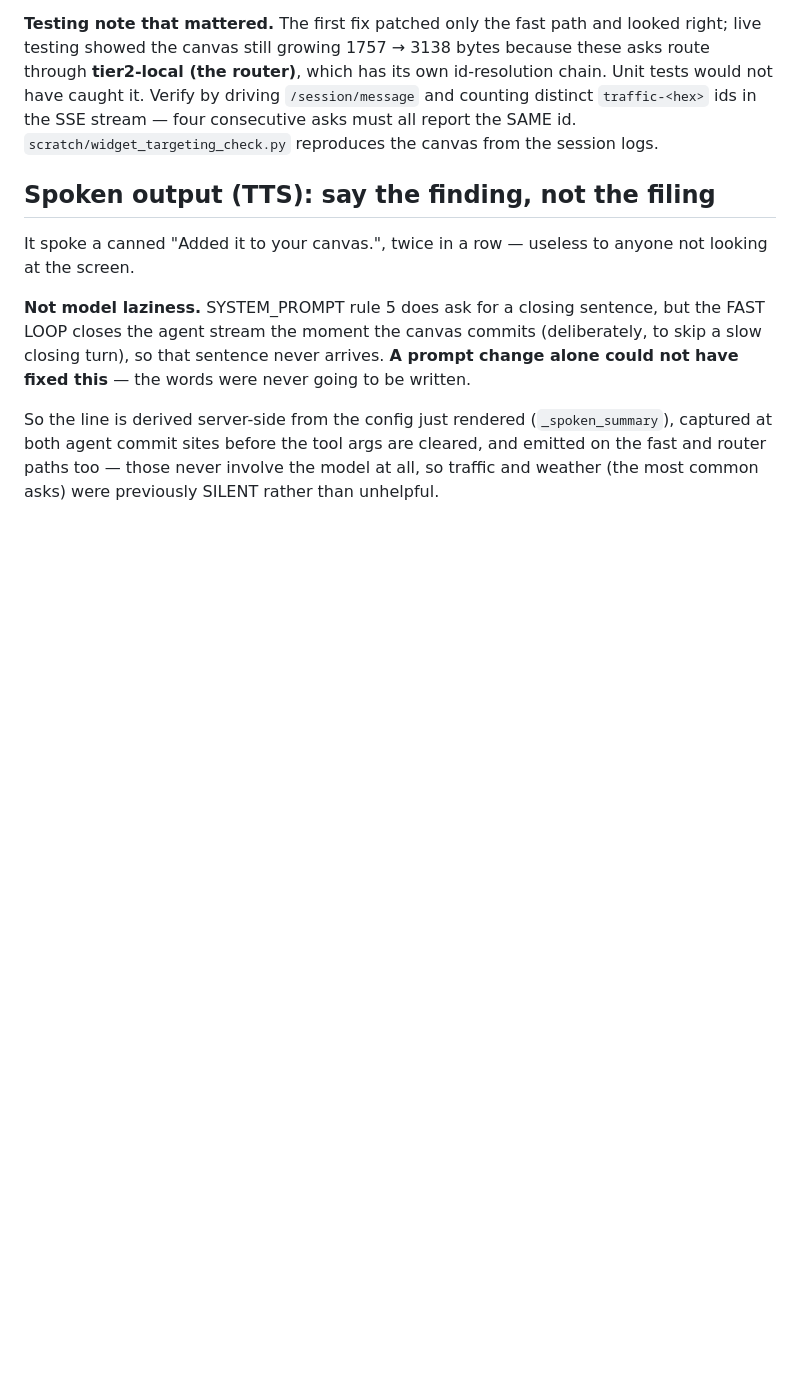
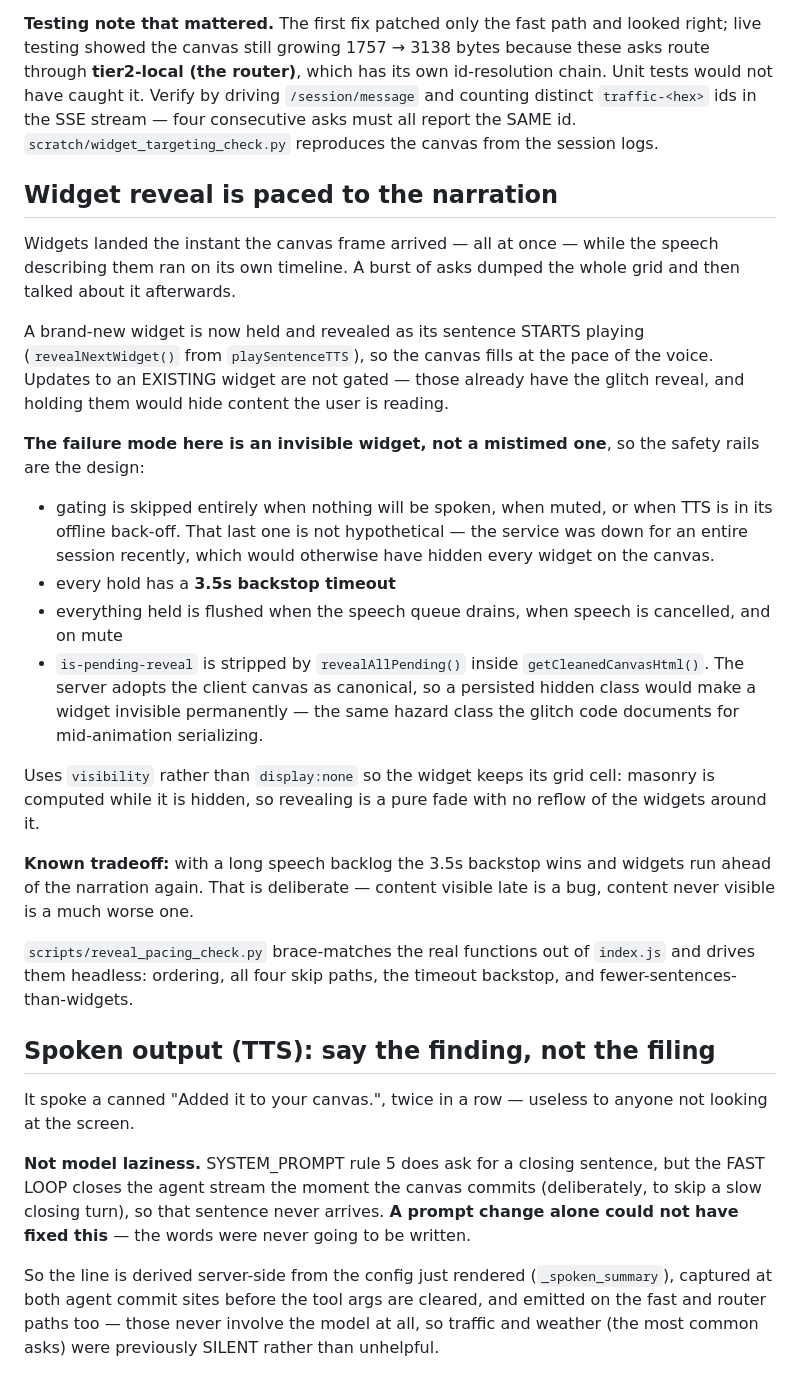
Before and after one commit to LazyCat420/HTML-Notes, a Markdown page: HANDOFF.md, the part around the change. Rendered like a GitHub page; blank space fills up the shorter version.

Commit message:
docs: record paced widget reveal and its safety rails
Co-Authored-By: Claude Opus 4.8 (1M context) <noreply@anthropic.com>

```diff
--- a/HANDOFF.md
+++ b/HANDOFF.md
@@ -128,6 +128,44 @@ id-resolution chain. Unit tests would not have caught it. Verify by driving
 `/session/message` and counting distinct `traffic-<hex>` ids in the SSE stream —
 four consecutive asks must all report the SAME id. `scratch/widget_targeting_check.py`
 reproduces the canvas from the session logs.
+
+## Widget reveal is paced to the narration
+
+Widgets landed the instant the canvas frame arrived — all at once — while the
+speech describing them ran on its own timeline. A burst of asks dumped the whole
+grid and then talked about it afterwards.
+
+A brand-new widget is now held and revealed as its sentence STARTS playing
+(`revealNextWidget()` from `playSentenceTTS`), so the canvas fills at the pace of
+the voice. Updates to an EXISTING widget are not gated — those already have the
+glitch reveal, and holding them would hide content the user is reading.
+
+**The failure mode here is an invisible widget, not a mistimed one**, so the
+safety rails are the design:
+
+- gating is skipped entirely when nothing will be spoken, when muted, or when TTS
+  is in its offline back-off. That last one is not hypothetical — the service was
+  down for an entire session recently, which would otherwise have hidden every
+  widget on the canvas.
+- every hold has a **3.5s backstop timeout**
+- everything held is flushed when the speech queue drains, when speech is
+  cancelled, and on mute
+- `is-pending-reveal` is stripped by `revealAllPending()` inside
+  `getCleanedCanvasHtml()`. The server adopts the client canvas as canonical, so a
+  persisted hidden class would make a widget invisible permanently — the same
+  hazard class the glitch code documents for mid-animation serializing.
+
+Uses `visibility` rather than `display:none` so the widget keeps its grid cell:
+masonry is computed while it is hidden, so revealing is a pure fade with no
+reflow of the widgets around it.
+
+**Known tradeoff:** with a long speech backlog the 3.5s backstop wins and widgets
+run ahead of the narration again. That is deliberate — content visible late is a
+bug, content never visible is a much worse one.
+
+`scripts/reveal_pacing_check.py` brace-matches the real functions out of
+`index.js` and drives them headless: ordering, all four skip paths, the timeout
+backstop, and fewer-sentences-than-widgets.
 
 ## Spoken output (TTS): say the finding, not the filing
 
```
